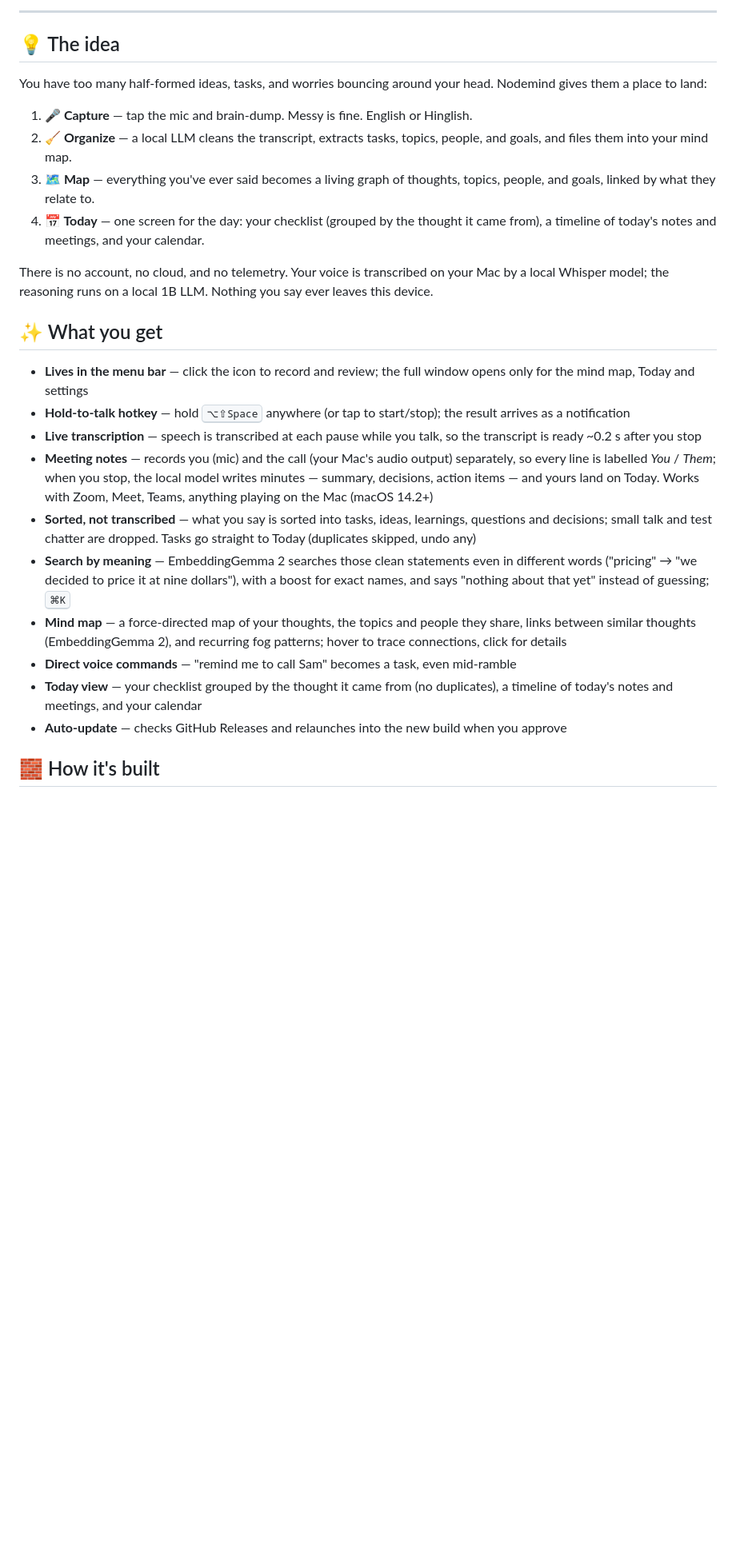
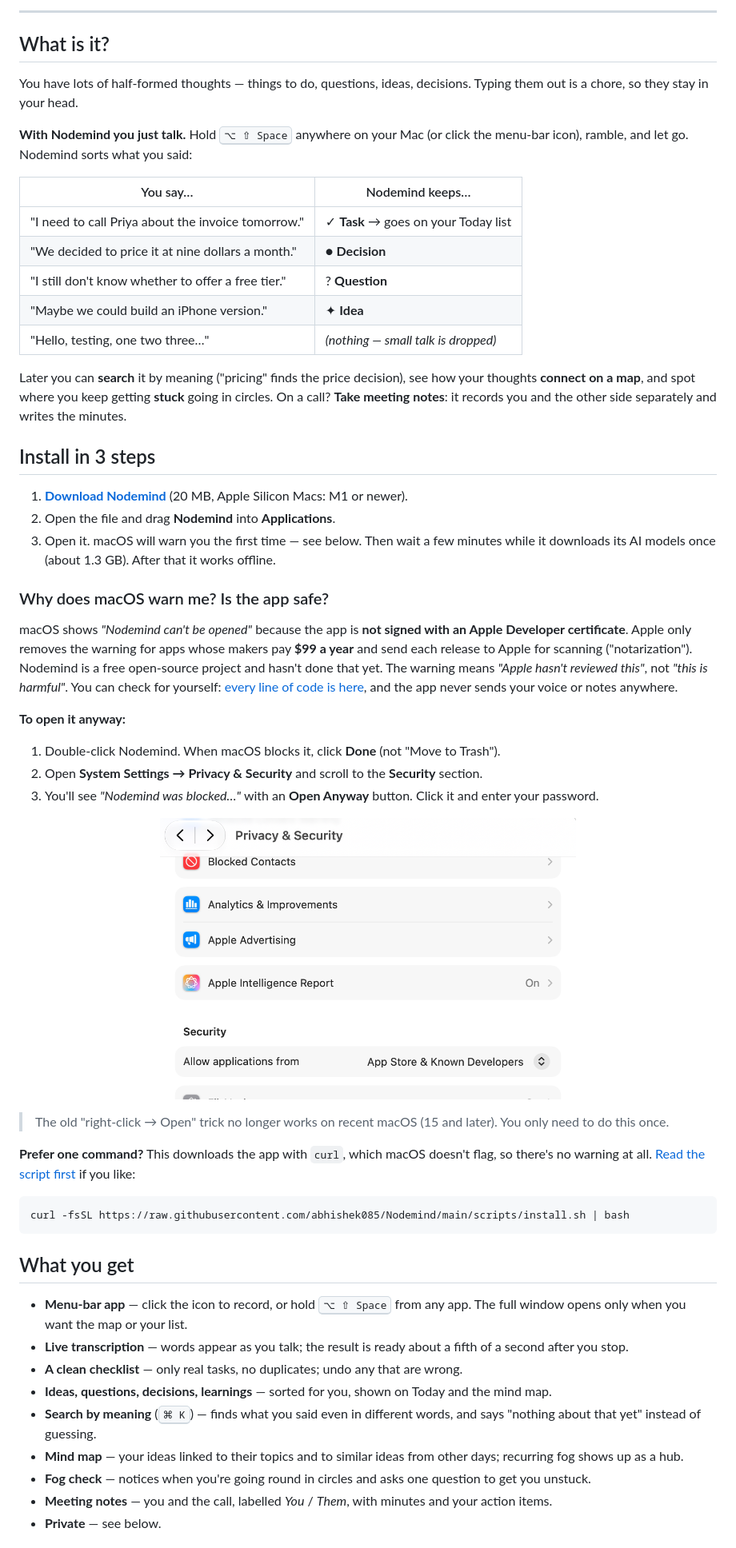
Before and after one commit to abhishek085/Nodemind, a Markdown page: README.md, the part around one of its changes. Shown at 80% size. Drawn GitHub-style; pictures changed too: assets/privacy-security.png (added); blank space fills up the shorter version.

````diff
--- a/README.md
+++ b/README.md
@@ -28,34 +30,71 @@
 
 ---
 
-## 💡 The idea
+## What is it?
 
-You have too many half-formed ideas, tasks, and worries bouncing around your head.
-Nodemind gives them a place to land:
+You have lots of half-formed thoughts — things to do, questions, ideas, decisions.
+Typing them out is a chore, so they stay in your head.
 
-1. **🎤 Capture** — tap the mic and brain-dump. Messy is fine. English or Hinglish.
-2. **🧹 Organize** — a local LLM cleans the transcript, extracts tasks, topics, people,
-   and goals, and files them into your mind map.
-3. **🗺️ Map** — everything you've ever said becomes a living graph of thoughts,
-   topics, people, and goals, linked by what they relate to.
-4. **📅 Today** — one screen for the day: your checklist (grouped by the thought it
-   came from), a timeline of today's notes and meetings, and your calendar.
+**With Nodemind you just talk.** Hold <kbd>⌥ ⇧ Space</kbd> anywhere on your Mac (or click the
+menu-bar icon), ramble, and let go. Nodemind sorts what you said:
 
-There is no account, no cloud, and no telemetry. Your voice is transcribed on your
-Mac by a local Whisper model; the reasoning runs on a local 1B LLM. Nothing you say
-ever leaves this device.
+| You say… | Nodemind keeps… |
+|---|---|
+| "I need to call Priya about the invoice tomorrow." | ✓ **Task** → goes on your Today list |
+| "We decided to price it at nine dollars a month." | ● **Decision** |
+| "I still don't know whether to offer a free tier." | ? **Question** |
+| "Maybe we could build an iPhone version." | ✦ **Idea** |
+| "Hello, testing, one two three…" | *(nothing — small talk is dropped)* |
 
-## ✨ What you get
+Later you can **search** it by meaning ("pricing" finds the price decision), see how your
+thoughts **connect on a map**, and spot where you keep getting **stuck** going in circles.
+On a call? **Take meeting notes**: it records you and the other side separately and writes
+the minutes.
 
-- **Lives in the menu bar** — click the icon to record and review; the full window opens only for the mind map, Today and settings
-- **Hold-to-talk hotkey** — hold <kbd>⌥⇧Space</kbd> anywhere (or tap to start/stop); the result arrives as a notification
-- **Live transcription** — speech is transcribed at each pause while you talk, so the transcript is ready ~0.2 s after you stop
-- **Meeting notes** — records you (mic) and the call (your Mac's audio output) separately, so every line is labelled *You* / *Them*; when you stop, the local model writes minutes — summary, decisions, action items — and yours land on Today. Works with Zoom, Meet, Teams, anything playing on the Mac (macOS 14.2+)
-- **Sorted, not transcribed** — what you say is sorted into tasks, ideas, learnings, questions and decisions; small talk and test chatter are dropped. Tasks go straight to Today (duplicates skipped, undo any)
-- **Search by meaning** — EmbeddingGemma 2 searches those clean statements even in different words ("pricing" → "we decided to price it at nine dollars"), with a boost for exact names, and says "nothing about that yet" instead of guessing; <kbd>⌘K</kbd>
-- **Mind map** — a force-directed map of your thoughts, the topics and people they share, links between similar thoughts (EmbeddingGemma 2), and recurring fog patterns; hover to trace connections, click for details
-- **Direct voice commands** — "remind me to call Sam" becomes a task, even mid-ramble
-- **Today view** — your checklist grouped by the thought it came from (no duplicates), a timeline of today's notes and meetings, and your calendar
-- **Auto-update** — checks GitHub Releases and relaunches into the new build when you approve
+## Install in 3 steps
 
-## 🧱 How it's built
+1. **[Download Nodemind](https://github.com/abhishek085/Nodemind/releases/latest/download/Nodemind-macOS.dmg)** (20 MB, Apple Silicon Macs: M1 or newer).
+2. Open the file and drag **Nodemind** into **Applications**.
+3. Open it. macOS will warn you the first time — see below. Then wait a few minutes while it downloads its AI models once (about 1.3 GB). After that it works offline.
+
+### Why does macOS warn me? Is the app safe?
+
+macOS shows *"Nodemind can't be opened"* because the app is **not signed with an Apple
+Developer certificate**. Apple only removes the warning for apps whose makers pay
+**$99 a year** and send each release to Apple for scanning ("notarization"). Nodemind is a free
+open-source project and hasn't done that yet. The warning means *"Apple hasn't reviewed this"*,
+not *"this is harmful"*. You can check for yourself: [every line of code is here](src-tauri/src),
+and the app never sends your voice or notes anywhere.
+
+**To open it anyway:**
+
+1. Double-click Nodemind. When macOS blocks it, click **Done** (not "Move to Trash").
+2. Open **System Settings → Privacy & Security** and scroll to the **Security** section.
+3. You'll see *"Nodemind was blocked…"* with an **Open Anyway** button. Click it and enter your password.
+
+<p align="center">
+  <img src="assets/privacy-security.png" alt="System Settings → Privacy & Security, Security section" width="520" />
+</p>
+
+> The old "right-click → Open" trick no longer works on recent macOS (15 and later).
+> You only need to do this once.
+
+**Prefer one command?** This downloads the app with `curl`, which macOS doesn't flag, so there's
+no warning at all. [Read the script first](scripts/install.sh) if you like:
+
+```sh
+curl -fsSL https://raw.githubusercontent.com/abhishek085/Nodemind/main/scripts/install.sh | bash
+```
+
+## What you get
+
+- **Menu-bar app** — click the icon to record, or hold <kbd>⌥ ⇧ Space</kbd> from any app. The full window opens only when you want the map or your list.
+- **Live transcription** — words appear as you talk; the result is ready about a fifth of a second after you stop.
+- **A clean checklist** — only real tasks, no duplicates; undo any that are wrong.
+- **Ideas, questions, decisions, learnings** — sorted for you, shown on Today and the mind map.
+- **Search by meaning** (<kbd>⌘ K</kbd>) — finds what you said even in different words, and says "nothing about that yet" instead of guessing.
+- **Mind map** — your ideas linked to their topics and to similar ideas from other days; recurring fog shows up as a hub.
+- **Fog check** — notices when you're going round in circles and asks one question to get you unstuck.
+- **Meeting notes** — you and the call, labelled *You* / *Them*, with minutes and your action items.
+- **Private** — see below.
+
````
Also changed, not shown: other parts of README.md (+73 -74 lines), assets/video/poster.png (added), site/poster.png (added), site/privacy-security.png (added), 12 other files.
